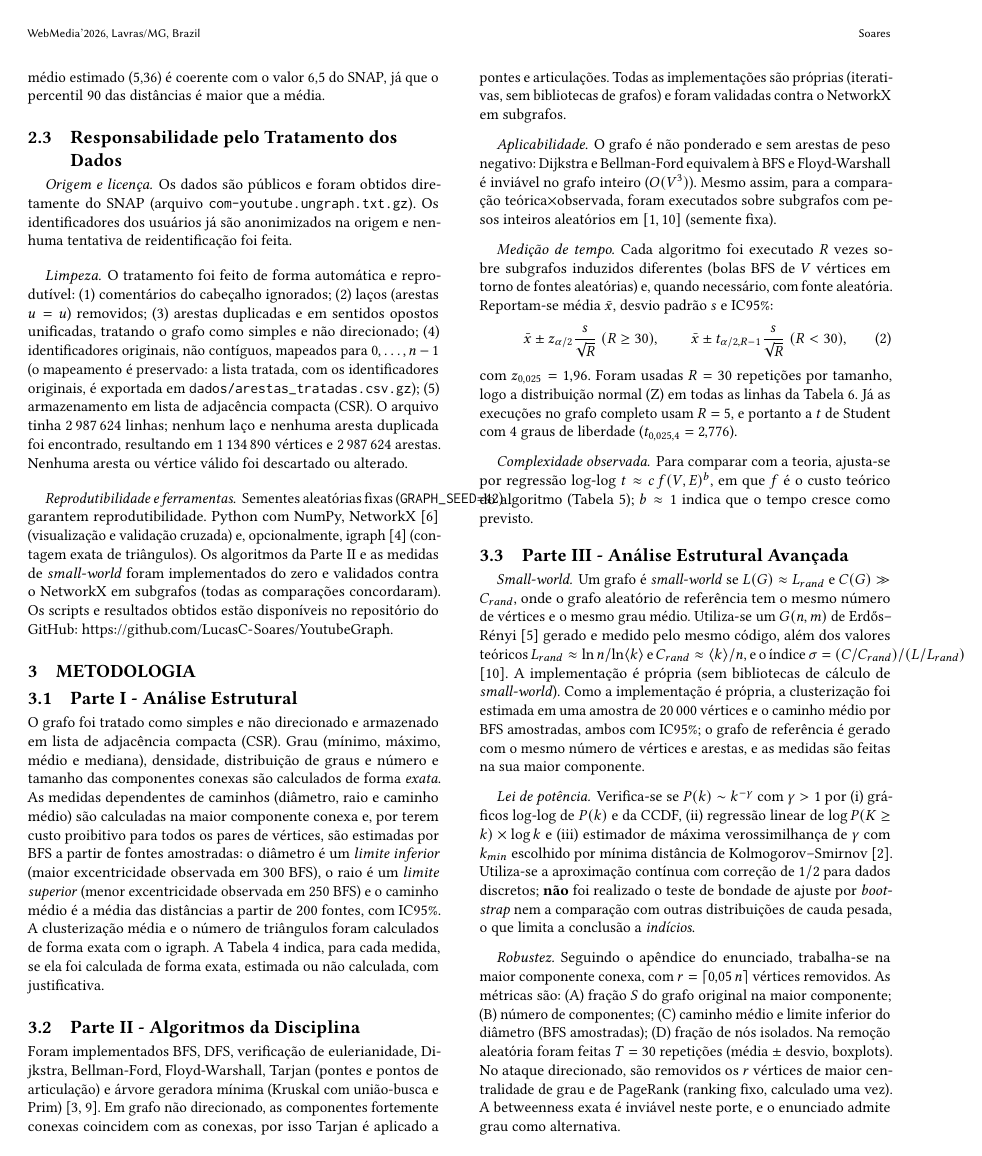
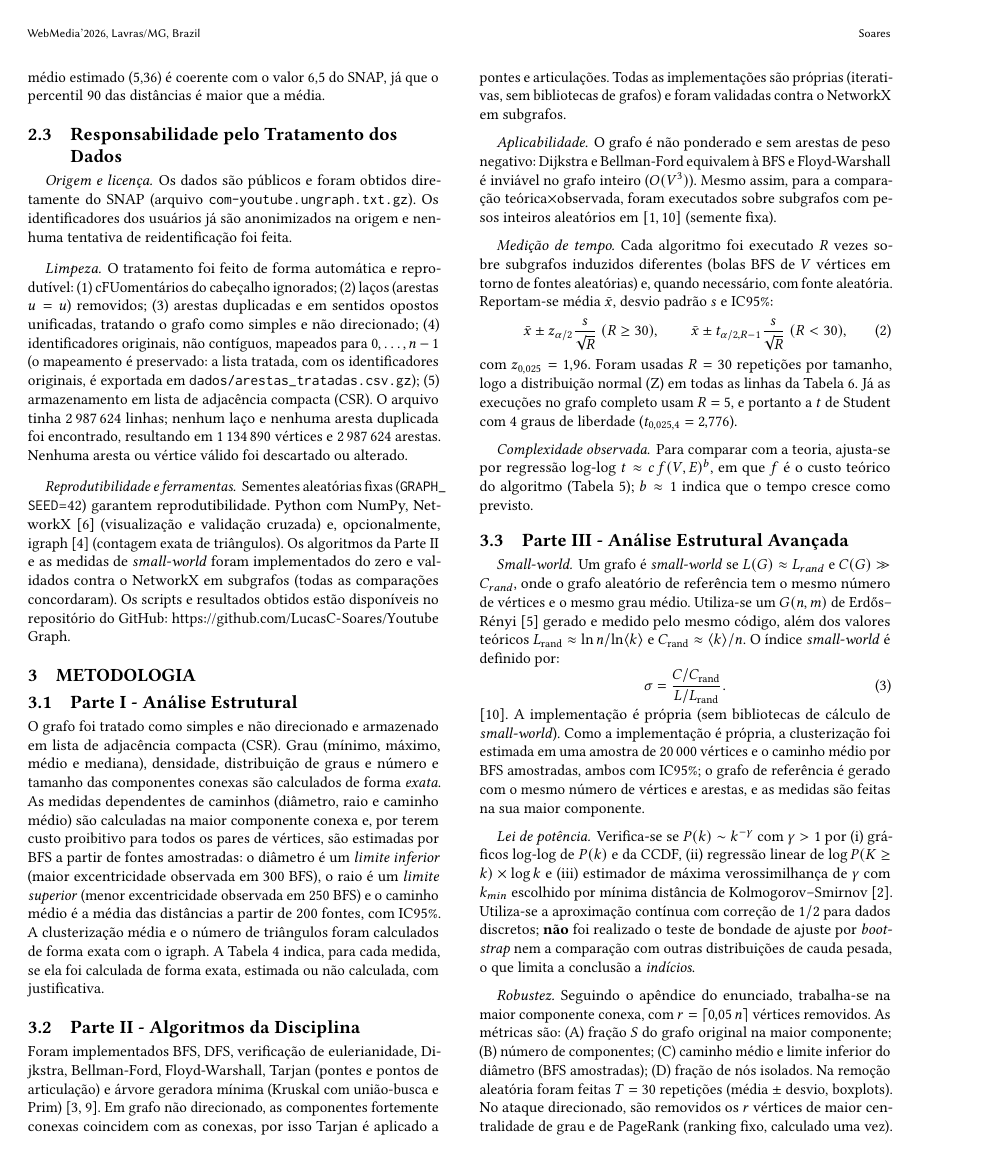
Before and after one commit to LucasC-Soares/YoutubeGraph, a LaTeX document (relatorio/relatorio.tex): page 2 of 8. Compiled offline with pdfLaTeX.

Commit message:
corrige problemas de escape de linha no relatório.

```diff
--- a/relatorio/relatorio.tex
+++ b/relatorio/relatorio.tex
@@ -1,4 +1,6 @@
 \documentclass[sigconf]{webmedia}
+
+\usepackage{xurl}
 
 \AtBeginDocument{%
   \providecommand\BibTeX{{%
@@ -94,9 +96,12 @@ Vértices, arestas, clusterização e triângulos coincidem, o que valida a leit
 \label{sec:dados}
 \paragraph{Origem e licença.} Os dados são públicos e foram obtidos diretamente do SNAP (arquivo \texttt{com-youtube.ungraph.txt.gz}). Os identificadores dos usuários já são anonimizados na origem e nenhuma tentativa de reidentificação foi feita.
 
-\paragraph{Limpeza.} O tratamento foi feito de forma automática e reprodutível: (1) comentários do cabeçalho ignorados; (2) laços (arestas $u=u$) removidos; (3) arestas duplicadas e em sentidos opostos unificadas, tratando o grafo como simples e não direcionado; (4) identificadores originais, não contíguos, mapeados para $0,\dots,n-1$ (o mapeamento é preservado: a lista tratada, com os identificadores originais, é exportada em \texttt{dados/arestas\_tratadas.csv.gz}); (5) armazenamento em lista de adjacência compacta (CSR). O arquivo tinha 2\,987\,624 linhas; nenhum laço e nenhuma aresta duplicada foi encontrado, resultando em 1\,134\,890 vértices e 2\,987\,624 arestas. Nenhuma aresta ou vértice válido foi descartado ou alterado.
+\paragraph{Limpeza.} O tratamento foi feito de forma automática e reprodutível: (1) cFUomentários do cabeçalho ignorados; (2) laços (arestas $u=u$) removidos; (3) arestas duplicadas e em sentidos opostos unificadas, tratando o grafo como simples e não direcionado; (4) identificadores originais, não contíguos, mapeados para $0,\dots,n-1$ (o mapeamento é preservado: a lista tratada, com os identificadores originais, é exportada em \texttt{dados/arestas\_tratadas.csv.gz}); (5) armazenamento em lista de adjacência compacta (CSR). O arquivo tinha 2\,987\,624 linhas; nenhum laço e nenhuma aresta duplicada foi encontrado, resultando em 1\,134\,890 vértices e 2\,987\,624 arestas. Nenhuma aresta ou vértice válido foi descartado ou alterado.
 
-\paragraph{Reprodutibilidade e ferramentas.} Sementes aleatórias fixas (\texttt{GRAPH\_SEED}=42) garantem reprodutibilidade. Python com NumPy, NetworkX \cite{hagberg2008} (visualização e validação cruzada) e, opcionalmente, igraph \cite{igraph} (contagem exata de triângulos). Os algoritmos da Parte~II e as medidas de \emph{small-world} foram implementados do zero e validados contra o NetworkX em subgrafos (todas as comparações concordaram). Os scripts e resultados obtidos estão disponíveis no repositório do GitHub: \url{https://github.com/LucasC-Soares/YoutubeGraph}.
+\paragraph{Reprodutibilidade e ferramentas.} Sementes aleatórias fixas (\texttt{GRAPH\_}\allowbreak\texttt{SEED}=42) garantem reprodutibilidade. Python com NumPy, NetworkX \cite{hagberg2008} (visualização e validação cruzada) e, opcionalmente, igraph \cite{igraph} (contagem exata de triângulos). Os algoritmos da Parte~II e as medidas de \emph{small-world} foram implementados do zero e validados contra o NetworkX em subgrafos (todas as comparações concordaram).
+Os scripts e resultados obtidos estão disponíveis no repositório
+do GitHub:
+\url{https://github.com/LucasC-Soares/YoutubeGraph}.
 
 %% =====================================================================
 \section{Metodologia}
@@ -122,7 +127,18 @@ com $z_{0{,}025}=1{,}96$. Foram usadas $R=30$ repetições por tamanho, logo a d
 
 \subsection{Parte III - Análise Estrutural Avançada}
 \paragraph{Small-world.}
-Um grafo é \emph{small-world} se $L(G)\approx L_{rand}$ e $C(G)\gg C_{rand}$, onde o grafo aleatório de referência tem o mesmo número de vértices e o mesmo grau médio. Utiliza-se um $G(n,m)$ de Erdős--Rényi \cite{erdos1959} gerado e medido pelo mesmo código, além dos valores teóricos $L_{rand}\approx\ln n/\ln\langle k\rangle$ e $C_{rand}\approx\langle k\rangle/n$, e o índice $\sigma=(C/C_{rand})/(L/L_{rand})$ \cite{watts1998}. A implementação é própria (sem bibliotecas de cálculo de \emph{small-world}).
+Um grafo é \emph{small-world} se $L(G)\approx L_{rand}$ e $C(G)\gg C_{rand}$, onde o grafo aleatório de referência tem o mesmo número de vértices e o mesmo grau médio.
+Utiliza-se um $G(n,m)$ de Erdős--Rényi \cite{erdos1959}
+gerado e medido pelo mesmo código, além dos valores teóricos
+$L_{\mathrm{rand}}\approx\ln n/\ln\langle k\rangle$ e
+$C_{\mathrm{rand}}\approx\langle k\rangle/n$.
+O índice \emph{small-world} é definido por:
+\begin{equation}
+  \sigma =
+  \frac{C/C_{\mathrm{rand}}}{L/L_{\mathrm{rand}}}.
+\end{equation}
+\cite{watts1998}.
+A implementação é própria (sem bibliotecas de cálculo de \emph{small-world}).
 Como a implementação é própria, a clusterização foi estimada em uma amostra de 20\,000 vértices e o caminho médio por BFS amostradas, ambos com IC95\%; o grafo de referência é gerado com o mesmo número de vértices e arestas, e as medidas são feitas na sua maior componente.
 
 \paragraph{Lei de potência.}
```
